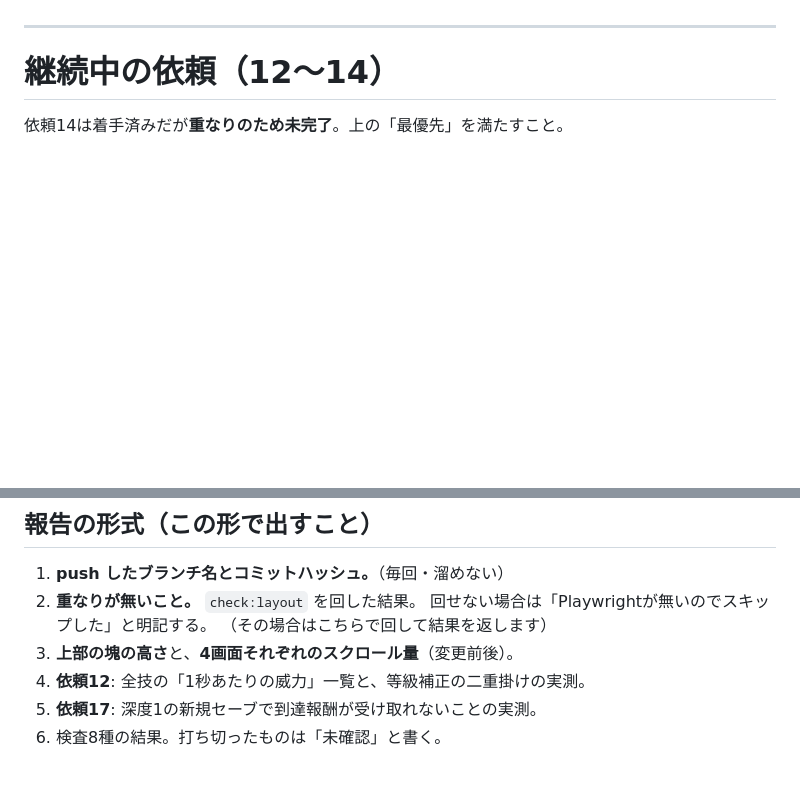
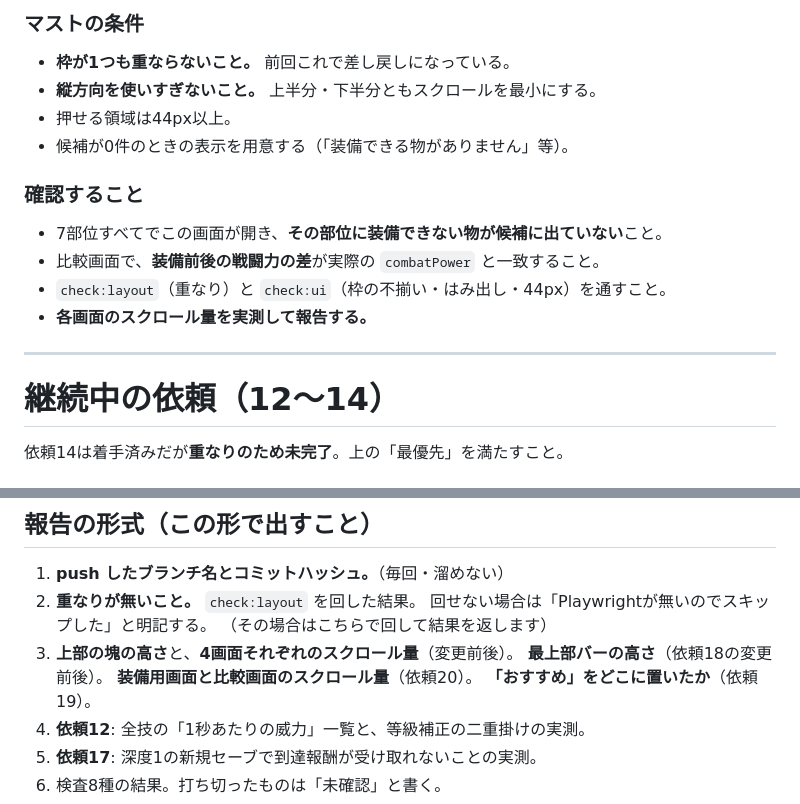
Before and after one commit to ITK03/Hack_and_Slash, a Markdown page: docs/FIX_TASK.md, 2 parts joined by grey strips. Rendered like a GitHub page; blank space fills up the shorter version.

```diff
--- a/docs/FIX_TASK.md
+++ b/docs/FIX_TASK.md
@@ -117,3 +202,16 @@ Lv60 と深度60の希少装備7部位を受け取れます。**
+### マストの条件
+
+- **枠が1つも重ならないこと。** 前回これで差し戻しになっている。
+- **縦方向を使いすぎないこと。** 上半分・下半分ともスクロールを最小にする。
+- 押せる領域は44px以上。
+- 候補が0件のときの表示を用意する（「装備できる物がありません」等）。
+
+### 確認すること
+
+- 7部位すべてでこの画面が開き、**その部位に装備できない物が候補に出ていない**こと。
+- 比較画面で、**装備前後の戦闘力の差**が実際の `combatPower` と一致すること。
+- `check:layout`（重なり）と `check:ui`（枠の不揃い・はみ出し・44px）を通すこと。
+- **各画面のスクロール量を実測して報告する。**
 
 ---
 
@@ -260,6 +358,9 @@ Lv60 と深度60の希少装備7部位を受け取れます。**
    回せない場合は「Playwrightが無いのでスキップした」と明記する。
    （その場合はこちらで回して結果を返します）
 3. **上部の塊の高さ**と、**4画面それぞれのスクロール量**（変更前後）。
+   **最上部バーの高さ**（依頼18の変更前後）。
+   **装備用画面と比較画面のスクロール量**（依頼20）。
+   **「おすすめ」をどこに置いたか**（依頼19）。
 4. **依頼12**: 全技の「1秒あたりの威力」一覧と、等級補正の二重掛けの実測。
 5. **依頼17**: 深度1の新規セーブで到達報酬が受け取れないことの実測。
 6. 検査8種の結果。打ち切ったものは「未確認」と書く。
```
Also changed, not shown: other parts of docs/FIX_TASK.md (+85 -0 lines).
